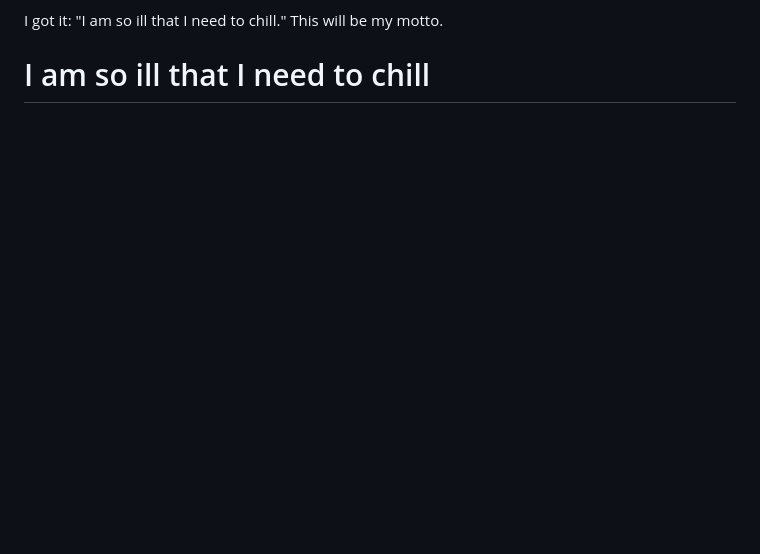
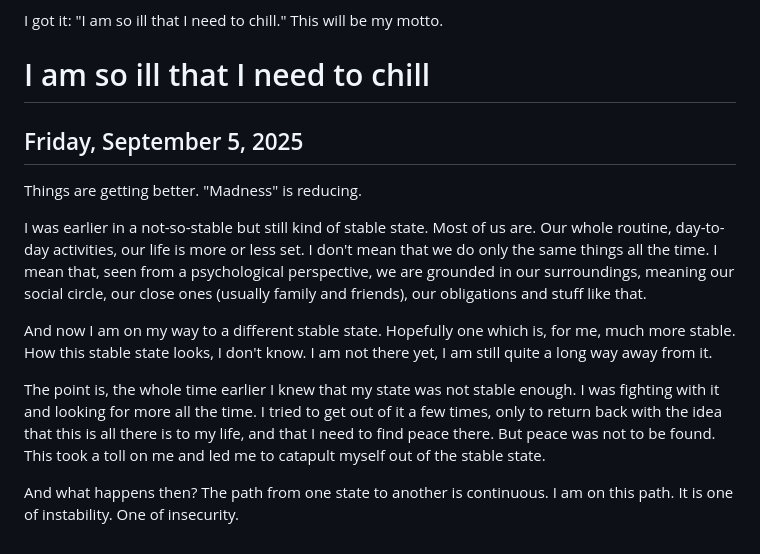
Before and after one commit to gautamdb/gautamdb.github.io, a Markdown page: blog/madness/README.md, the part around the change. GitHub-like rendering; blank space fills up the shorter version.

```diff
--- a/blog/madness/README.md
+++ b/blog/madness/README.md
@@ -19,3 +19,14 @@ Okay, now to less self-introspecive matters. I am extremely incapable and ineffi
 I got it: "I am so ill that I need to chill." This will be my motto.
 
 # I am so ill that I need to chill
+
+## Friday, September 5, 2025
+Things are getting better. "Madness" is reducing.
+
+I was earlier in a not-so-stable but still kind of stable state. Most of us are. Our whole routine, day-to-day activities, our life is more or less set. I don't mean that we do only the same things all the time. I mean that, seen from a psychological perspective, we are grounded in our surroundings, meaning our social circle, our close ones (usually family and friends), our obligations and stuff like that.
+
+And now I am on my way to a different stable state. Hopefully one which is, for me, much more stable. How this stable state looks, I don't know. I am not there yet, I am still quite a long way away from it.
+
+The point is, the whole time earlier I knew that my state was not stable enough. I was fighting with it and looking for more all the time. I tried to get out of it a few times, only to return back with the idea that this is all there is to my life, and that I need to find peace there. But peace was not to be found. This took a toll on me and led me to catapult myself out of the stable state.
+
+And what happens then? The path from one state to another is continuous. I am on this path. It is one of instability. One of insecurity.
```
